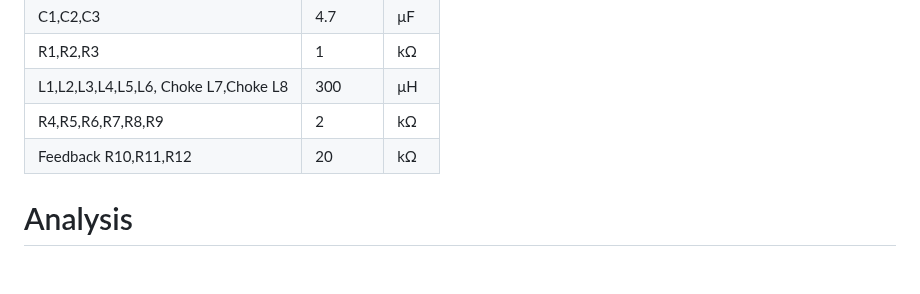
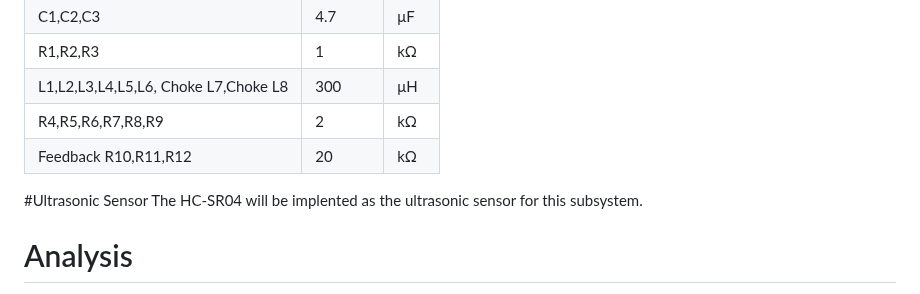
Before and after one commit to Hawk652/Capstone-Guidance-Robot, a Markdown page: Documentation/Signoffs/Safety.md, the part around the change. GitHub-like rendering; blank space fills up the shorter version.

Commit message:
Update Safety.md
just adding some more details and reuploading images

```diff
--- a/Documentation/Signoffs/Safety.md
+++ b/Documentation/Signoffs/Safety.md
@@ -30,6 +30,8 @@
 |R4,R5,R6,R7,R8,R9 |2|kΩ|
 |Feedback R10,R11,R12 |20|kΩ|
 
+#Ultrasonic Sensor
+ The HC-SR04 will be implented as the ultrasonic sensor for this subsystem.
 #   Analysis
 
 The safety Subsystem (SubsystemBlockDiagram) is a schematic of how the safety subsystem will connect with one another and to the Main control subsystem. The main switch will be connecting directly to the Battery (12V) this will turn off everything in an event of an emergency. The DDS module runs off of the same voltage and will go through a DC/DC converter to reduce the voltage to be 5V.  Once the voltage as been converted to 5V the power of  the rest the Safety subsystem. The LIDAR, HC - SR04 Ultrasonic sensor, Proximity Sensor, and the Raspberry Pi will be all be connected  in parallel with one another. The LIDAR is further discussed in detail within the Localization subsystem. The HC - SR04 ultrasonic sensor is used to ensure that the robot will detect an object within a range of 2cm - 400cm. The output of the subsystem will be sent to the Raspberry Pi. The proximity sensor will be using three electric magnetic resonators to detect changes in the electric field. By using the electric field sensor it can detect objects in close proximity, therefore creating a collision avoidance sensor.
```
